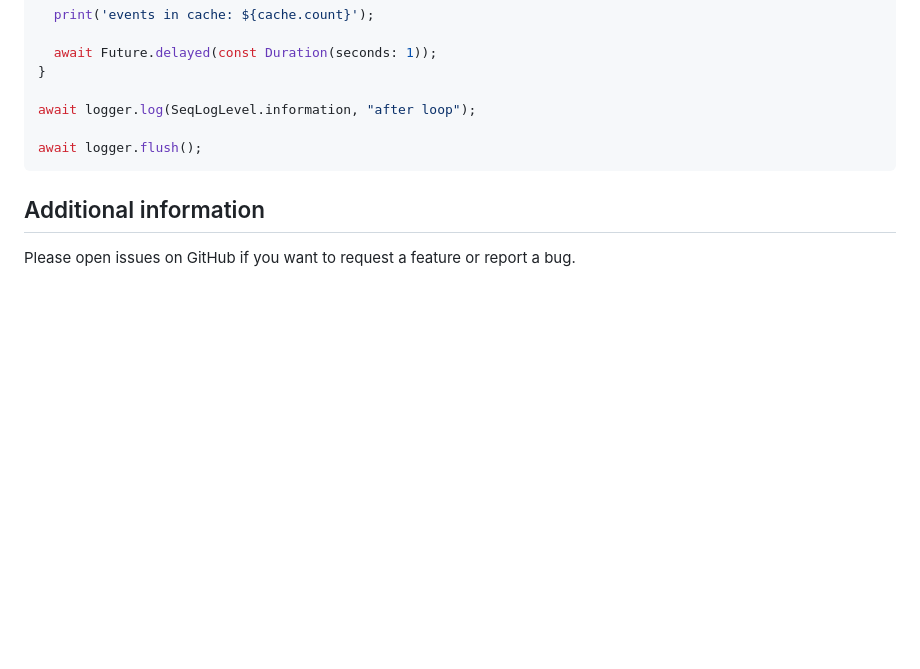
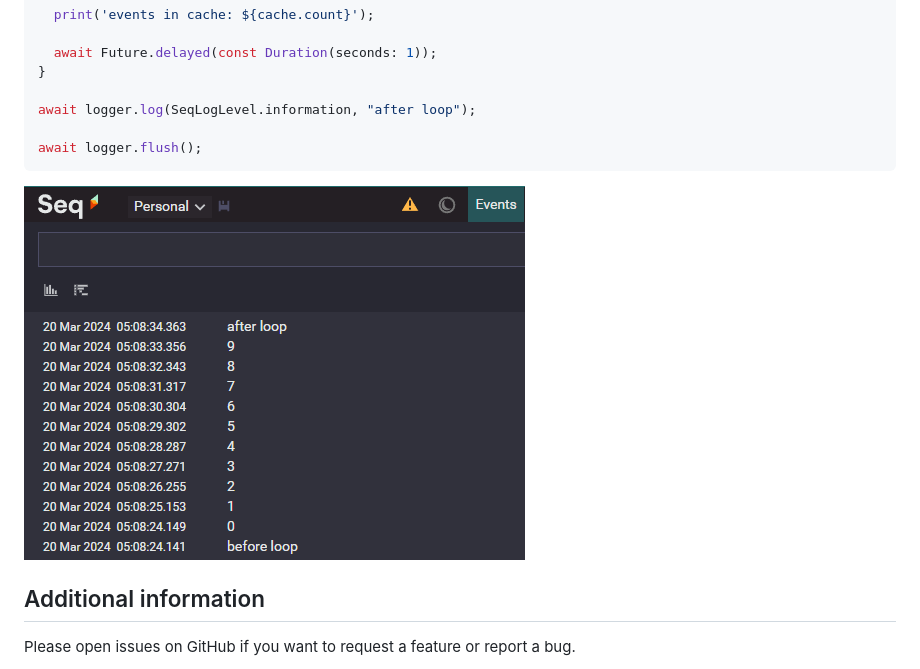
Before and after one commit to ricardoboss/dart_seq_hive_cache, a Markdown page: README.md, the part around the change. GitHub-like rendering; pictures changed too: docs/Screenshot 2024-03-20 050912.png (added); blank space fills up the shorter version.

Commit message:
Added screenshot

````diff
--- a/README.md
+++ b/README.md
@@ -45,6 +45,8 @@ await logger.log(SeqLogLevel.information, "after loop");
 await logger.flush();
 ```
 
+![Screenshot from Seq showing the result of the above code](./docs/Screenshot%202024-03-20%20050912.png)
+
 ## Additional information
 
 Please open issues on GitHub if you want to request a feature or report a bug.
````
Also changed, not shown: 1 other file.
